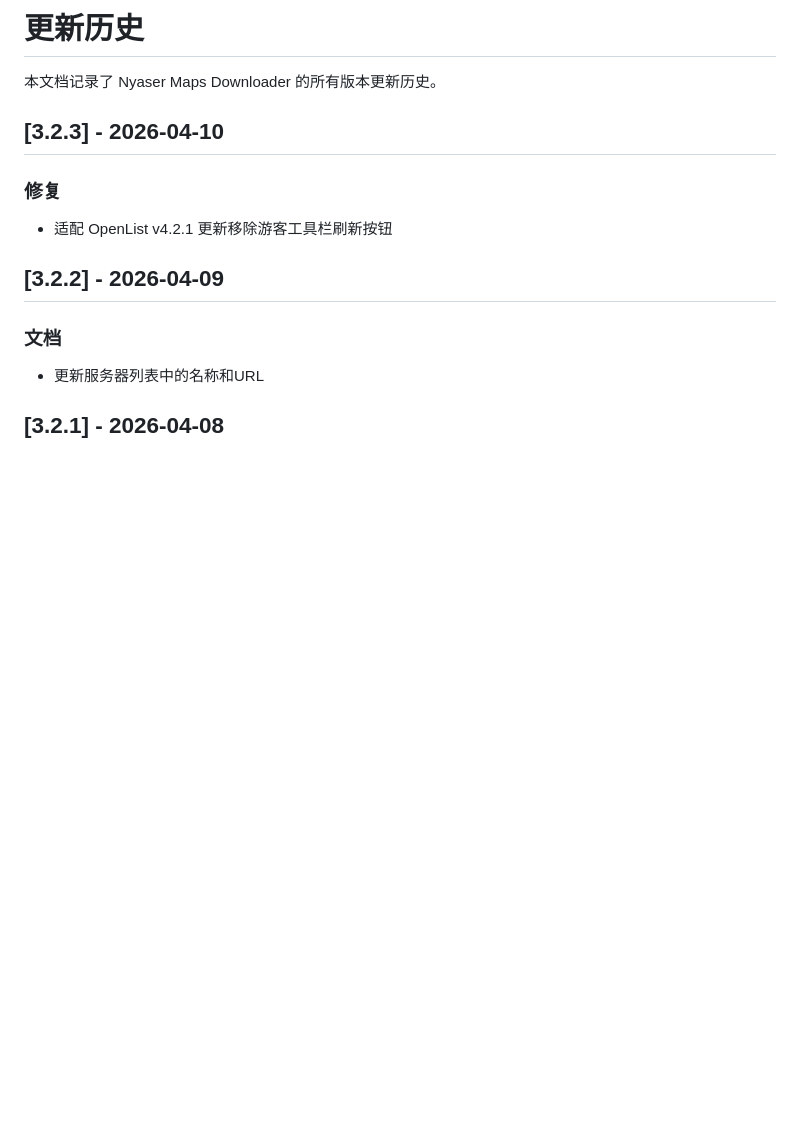
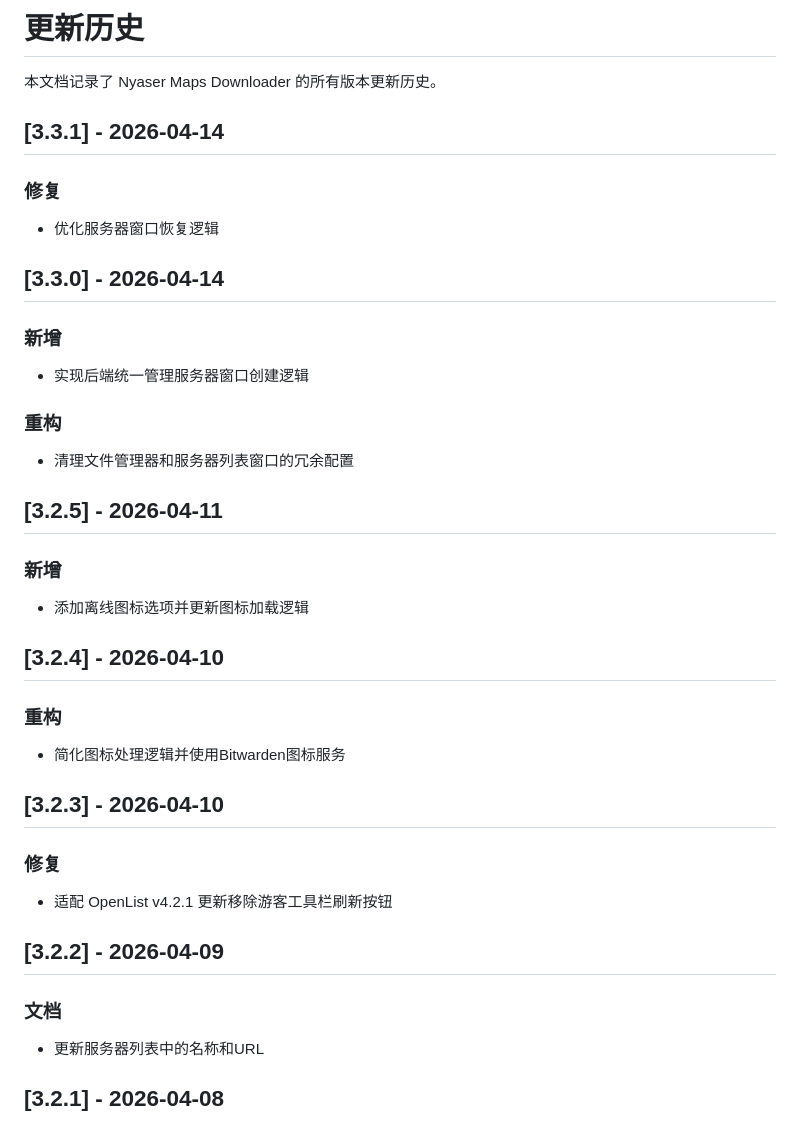
Before and after one commit to Nyasers/nyaser-maps-downloader, a Markdown page: HISTORY.md, the part around the change. Drawn GitHub-style; blank space fills up the shorter version.

Commit message:
chore(docs): update HISTORY.md for 3.3.1 and 3.3.0 releases
补充v3.3.0和v3.3.1的版本更新日志，包含新增功能、重构优化和修复内容

```diff
--- a/HISTORY.md
+++ b/HISTORY.md
@@ -1,6 +1,29 @@
 # 更新历史
 
 本文档记录了 Nyaser Maps Downloader 的所有版本更新历史。
+
+## [3.3.1] - 2026-04-14
+
+### 修复
+- 优化服务器窗口恢复逻辑
+
+## [3.3.0] - 2026-04-14
+
+### 新增
+- 实现后端统一管理服务器窗口创建逻辑
+
+### 重构
+- 清理文件管理器和服务器列表窗口的冗余配置
+
+## [3.2.5] - 2026-04-11
+
+### 新增
+- 添加离线图标选项并更新图标加载逻辑
+
+## [3.2.4] - 2026-04-10
+
+### 重构
+- 简化图标处理逻辑并使用Bitwarden图标服务
 
 ## [3.2.3] - 2026-04-10
 
```
